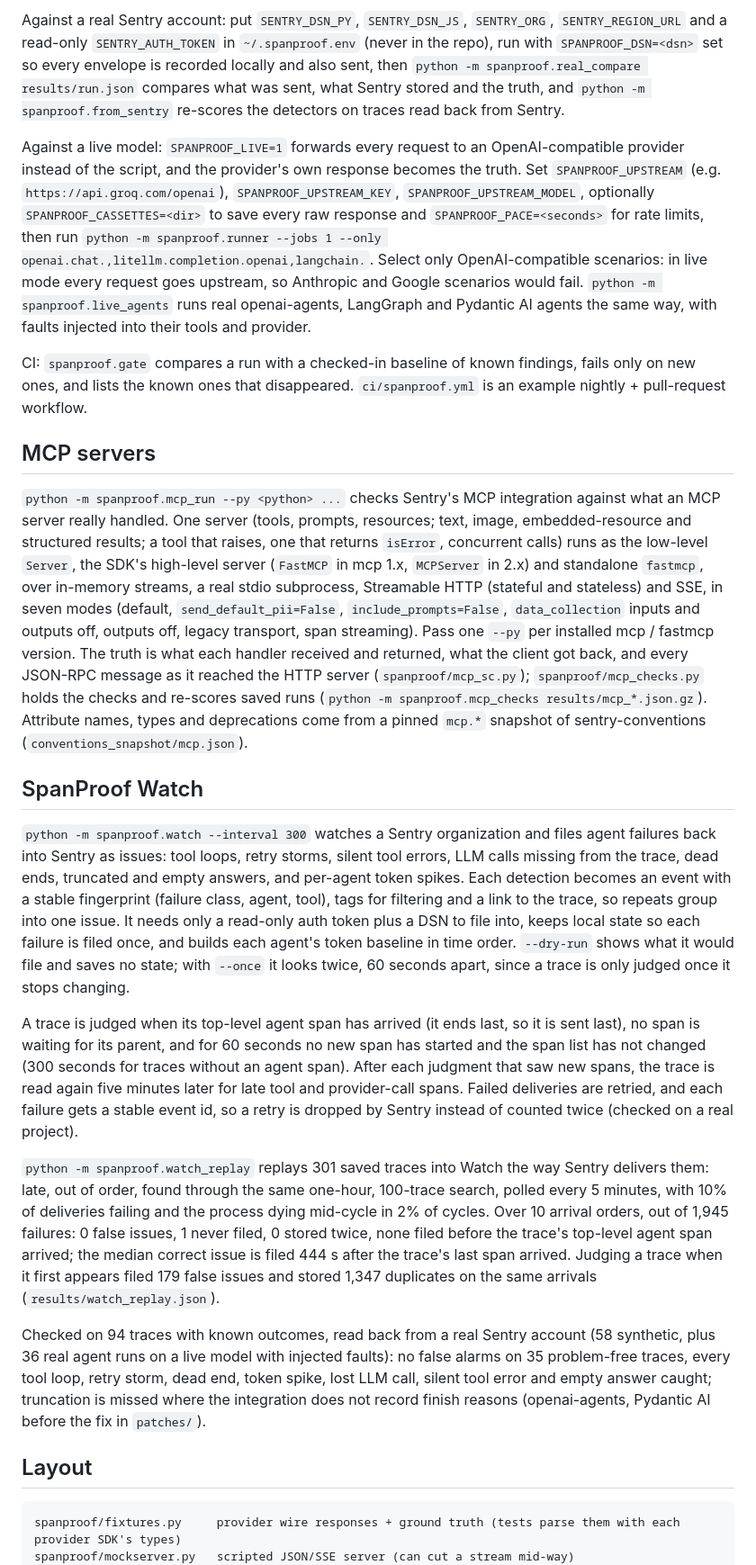
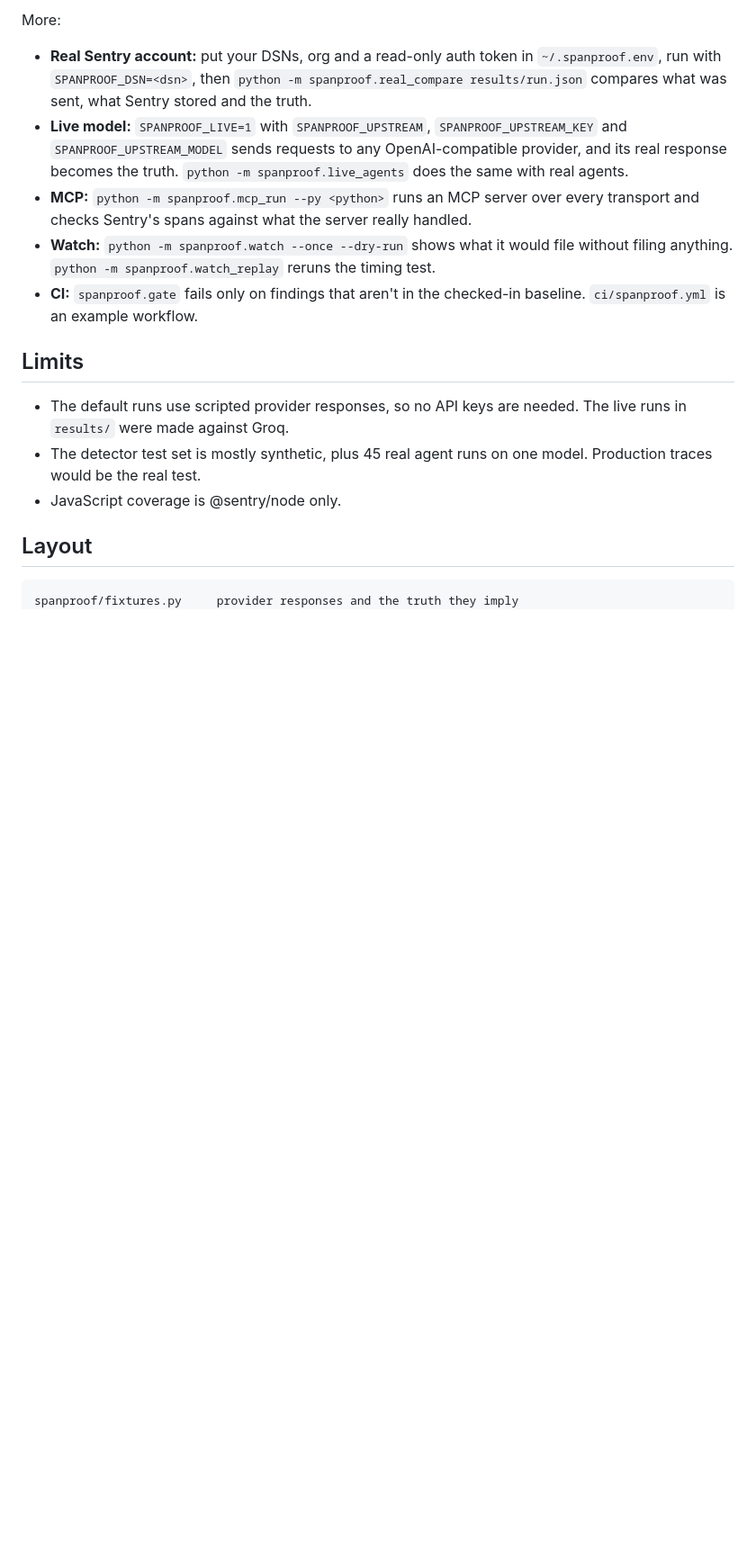
Before and after one commit to 4ktLuffy/spanproof, a Markdown page: README.md, the part around one of its changes. Shown at 90% size. Drawn GitHub-style; blank space fills up the shorter version.

````diff
--- a/README.md
+++ b/README.md
@@ -60,68 +47,21 @@ python -m spanproof.report            # writes report/index.html
 ```
 
-Against a real Sentry account: put `SENTRY_DSN_PY`, `SENTRY_DSN_JS`, `SENTRY_ORG`, `SENTRY_REGION_URL` and a
-read-only `SENTRY_AUTH_TOKEN` in `~/.spanproof.env` (never in the repo), run with `SPANPROOF_DSN=<dsn>` set so
-every envelope is recorded locally and also sent, then `python -m spanproof.real_compare results/run.json`
-compares what was sent, what Sentry stored and the truth, and `python -m spanproof.from_sentry` re-scores the
-detectors on traces read back from Sentry.
+More:
 
-Against a live model: `SPANPROOF_LIVE=1` forwards every request to an OpenAI-compatible provider instead of
-the script, and the provider's own response becomes the truth. Set `SPANPROOF_UPSTREAM` (e.g.
-`https://api.groq.com/openai`), `SPANPROOF_UPSTREAM_KEY`, `SPANPROOF_UPSTREAM_MODEL`, optionally
-`SPANPROOF_CASSETTES=<dir>` to save every raw response and `SPANPROOF_PACE=<seconds>` for rate limits, then run
-`python -m spanproof.runner --jobs 1 --only openai.chat.,litellm.completion.openai,langchain.`. Select only
-OpenAI-compatible scenarios: in live mode every request goes upstream, so Anthropic and Google scenarios would
-fail. `python -m spanproof.live_agents` runs real
-openai-agents, LangGraph and Pydantic AI agents the same way, with faults injected into their tools and provider.
+- **Real Sentry account:** put your DSNs, org and a read-only auth token in `~/.spanproof.env`, run with `SPANPROOF_DSN=<dsn>`, then `python -m spanproof.real_compare results/run.json` compares what was sent, what Sentry stored and the truth.
+- **Live model:** `SPANPROOF_LIVE=1` with `SPANPROOF_UPSTREAM`, `SPANPROOF_UPSTREAM_KEY` and `SPANPROOF_UPSTREAM_MODEL` sends requests to any OpenAI-compatible provider, and its real response becomes the truth. `python -m spanproof.live_agents` does the same with real agents.
+- **MCP:** `python -m spanproof.mcp_run --py <python>` runs an MCP server over every transport and checks Sentry's spans against what the server really handled.
+- **Watch:** `python -m spanproof.watch --once --dry-run` shows what it would file without filing anything. `python -m spanproof.watch_replay` reruns the timing test.
+- **CI:** `spanproof.gate` fails only on findings that aren't in the checked-in baseline. `ci/spanproof.yml` is an example workflow.
 
-CI: `spanproof.gate` compares a run with a checked-in baseline of known findings, fails only on new ones,
-and lists the known ones that disappeared. `ci/spanproof.yml` is an example nightly + pull-request workflow.
+## Limits
 
-## MCP servers
-
-`python -m spanproof.mcp_run --py <python> ...` checks Sentry's MCP integration against what an MCP server
-really handled. One server (tools, prompts, resources; text, image, embedded-resource and structured
-results; a tool that raises, one that returns `isError`, concurrent calls) runs as the low-level `Server`,
-the SDK's high-level server (`FastMCP` in mcp 1.x, `MCPServer` in 2.x) and standalone `fastmcp`, over
-in-memory streams, a real stdio subprocess, Streamable HTTP (stateful and stateless) and SSE, in seven
-modes (default, `send_default_pii=False`, `include_prompts=False`, `data_collection` inputs and outputs
-off, outputs off, legacy transport, span streaming). Pass one `--py` per installed mcp / fastmcp version.
-The truth is what each handler received and returned, what the client got back, and every JSON-RPC
-message as it reached the HTTP server (`spanproof/mcp_sc.py`); `spanproof/mcp_checks.py` holds the checks
-and re-scores saved runs (`python -m spanproof.mcp_checks results/mcp_*.json.gz`). Attribute names, types and
-deprecations come from a pinned `mcp.*` snapshot of sentry-conventions (`conventions_snapshot/mcp.json`).
-
-## SpanProof Watch
-
-`python -m spanproof.watch --interval 300` watches a Sentry organization and files agent failures back into
-Sentry as issues: tool loops, retry storms, silent tool errors, LLM calls missing from the trace, dead ends,
-truncated and empty answers, and per-agent token spikes. Each detection becomes an event with a stable
-fingerprint (failure class, agent, tool), tags for filtering and a link to the trace, so repeats group into one
-issue. It needs only a read-only auth token plus a DSN to file into, keeps local state so each failure is
-filed once, and builds each agent's token baseline in time order. `--dry-run` shows what it would file and saves
-no state; with `--once` it looks twice, 60 seconds apart, since a trace is only judged once it stops changing.
-
-A trace is judged when its top-level agent span has arrived (it ends last, so it is sent last), no span is
-waiting for its parent, and for 60 seconds no new span has started and the span list has not changed (300
-seconds for traces without an agent span). After each judgment that saw new spans, the trace is read again
-five minutes later for late tool and provider-call spans. Failed deliveries are retried, and each failure gets
-a stable event id, so a retry is dropped by Sentry instead of counted twice (checked on a real project).
-
-`python -m spanproof.watch_replay` replays 301 saved traces into Watch the way Sentry delivers them: late, out
-of order, found through the same one-hour, 100-trace search, polled every 5 minutes, with 10% of deliveries
-failing and the process dying mid-cycle in 2% of cycles. Over 10 arrival orders, out of 1,945 failures: 0 false issues,
-1 never filed, 0 stored twice, none filed before the trace's top-level agent span arrived; the median correct
-issue is filed 444 s after the trace's last span arrived. Judging a trace when it first appears filed 179 false issues and
-stored 1,347 duplicates on the same arrivals (`results/watch_replay.json`).
-
-Checked on 94 traces with known outcomes, read back from a real Sentry account (58 synthetic, plus 36 real
-agent runs on a live model with injected faults): no false alarms on 35 problem-free traces, every tool loop,
-retry storm, dead end, token spike, lost LLM call, silent tool error and empty answer caught; truncation is missed
-where the integration does not record finish reasons (openai-agents, Pydantic AI before the fix in `patches/`).
+- The default runs use scripted provider responses, so no API keys are needed. The live runs in `results/` were made against Groq.
+- The detector test set is mostly synthetic, plus 45 real agent runs on one model. Production traces would be the real test.
+- JavaScript coverage is @sentry/node only.
 
 ## Layout
 
 ```
-spanproof/fixtures.py     provider wire responses + ground truth (tests parse them with each provider SDK's types)
-spanproof/mockserver.py   scripted JSON/SSE server (can cut a stream mid-way)
+spanproof/fixtures.py     provider responses and the truth they imply
 spanproof/scenarios/      one module per integration
````
Also changed, not shown: other parts of README.md (+40 -67 lines).
